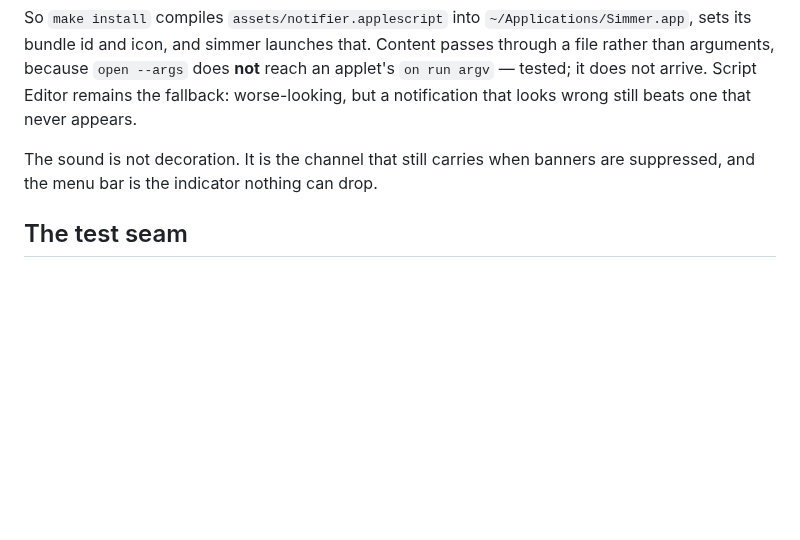
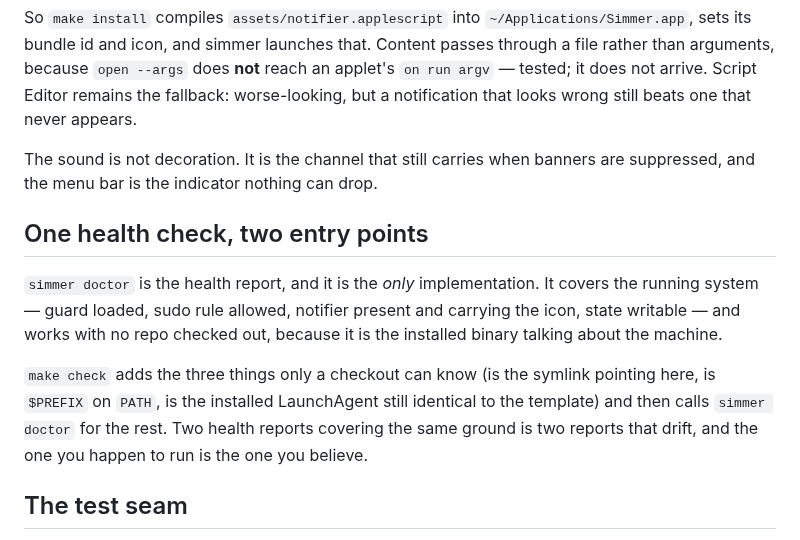
Before and after one commit to moralesl/simmer, a Markdown page: ARCHITECTURE.md, the part around the change. Drawn GitHub-style; blank space fills up the shorter version.

```diff
--- a/ARCHITECTURE.md
+++ b/ARCHITECTURE.md
@@ -111,6 +111,19 @@ that looks wrong still beats one that never appears.
 The sound is not decoration. It is the channel that still carries when banners
 are suppressed, and the menu bar is the indicator nothing can drop.
 
+## One health check, two entry points
+
+`simmer doctor` is the health report, and it is the *only* implementation. It
+covers the running system — guard loaded, sudo rule allowed, notifier present
+and carrying the icon, state writable — and works with no repo checked out,
+because it is the installed binary talking about the machine.
+
+`make check` adds the three things only a checkout can know (is the symlink
+pointing here, is `$PREFIX` on `PATH`, is the installed LaunchAgent still
+identical to the template) and then calls `simmer doctor` for the rest. Two
+health reports covering the same ground is two reports that drift, and the one
+you happen to run is the one you believe.
+
 ## The test seam
 
 Four functions — `sleep_disabled`, `set_disablesleep`, `battery_percent`,
```
Also changed, not shown: CHANGELOG.md (added, +23 -0 lines), README.md (+20 -6 lines), assets/icon-256.png (added), 3 other files.
